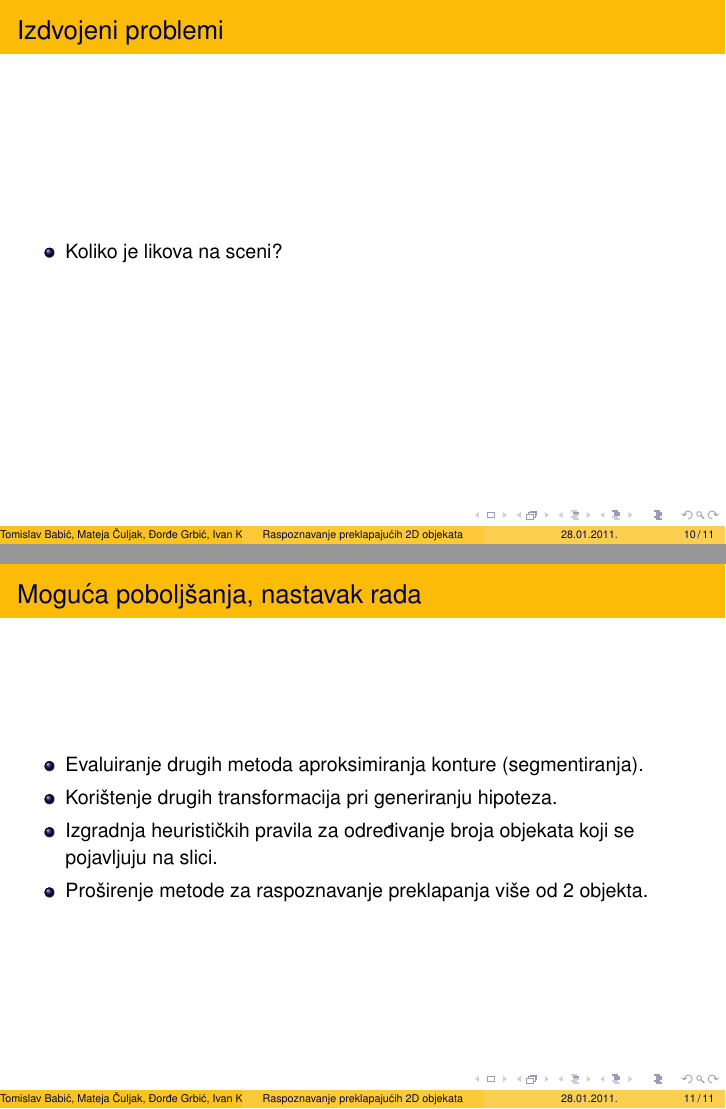
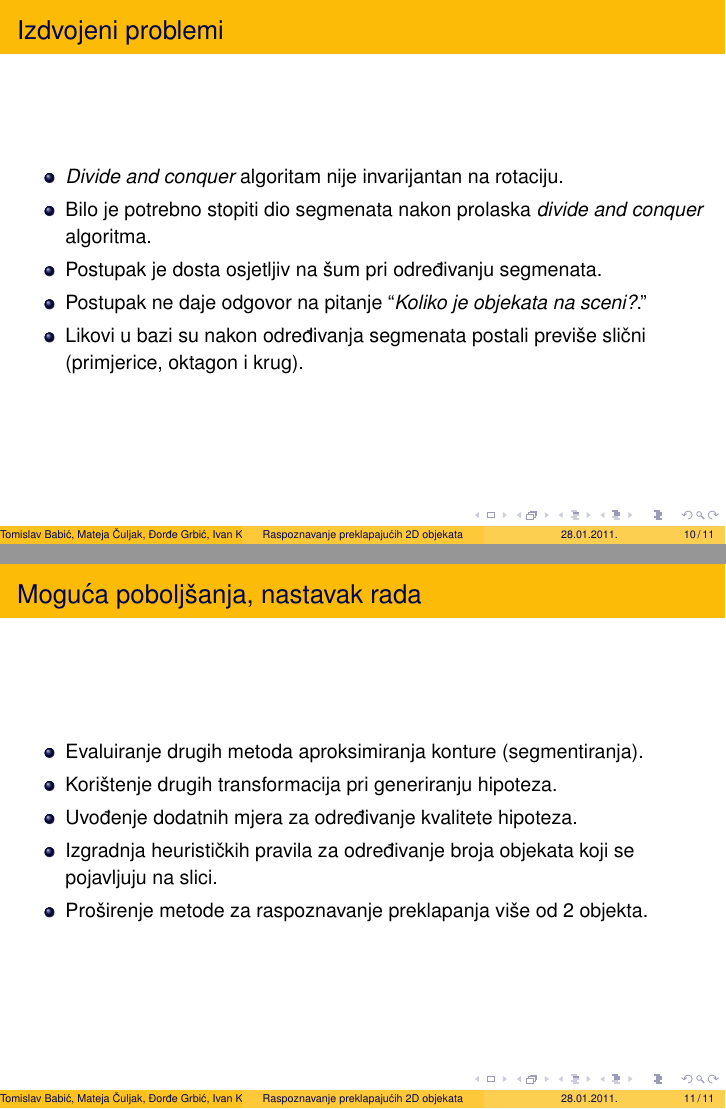
Before and after one commit to ivan444/overlapping-object-recognition, LaTeX slides (prezentacija/overlapping-prez.tex): pages 19 and 20 of 20, joined at a grey line. Compiled offline with pdfLaTeX.

Commit message:
Dovršavanje prezentacije

```diff
--- a/prezentacija/overlapping-prez.tex
+++ b/prezentacija/overlapping-prez.tex
@@ -230,7 +230,11 @@ Postotak: & $95.4\%$ & $3.6\%$ & $25.3\%$ & $59.0\%$ & $8.4\%$\\
 \begin{frame}
 \frametitle{Izdvojeni problemi}
 \begin{itemize}
-  \item Koliko je likova na sceni?
+  \item \emph{Divide and conquer} algoritam nije invarijantan na rotaciju.
+  \item Bilo je potrebno stopiti dio segmenata nakon prolaska \emph{divide and conquer} algoritma.
+  \item Postupak je dosta osjetljiv na šum pri određivanju segmenata.
+  \item Postupak ne daje odgovor na pitanje ``\emph{Koliko je objekata na sceni?}.''
+  \item Likovi u bazi su nakon određivanja segmenata postali previše slični (primjerice, oktagon i krug).
 \end{itemize}
 \end{frame}
 
@@ -240,6 +244,7 @@ Postotak: & $95.4\%$ & $3.6\%$ & $25.3\%$ & $59.0\%$ & $8.4\%$\\
 \begin{itemize}
   \item Evaluiranje drugih metoda aproksimiranja konture (segmentiranja).
   \item Korištenje drugih transformacija pri generiranju hipoteza.
+  \item Uvođenje dodatnih mjera za određivanje kvalitete hipoteza.
   \item Izgradnja heurističkih pravila za određivanje broja objekata koji se pojavljuju na slici.
   \item Proširenje metode za raspoznavanje preklapanja više od 2 objekta.
 \end{itemize}
```
Also changed, not shown: prezentacija/overlapping-prez.pdf.
